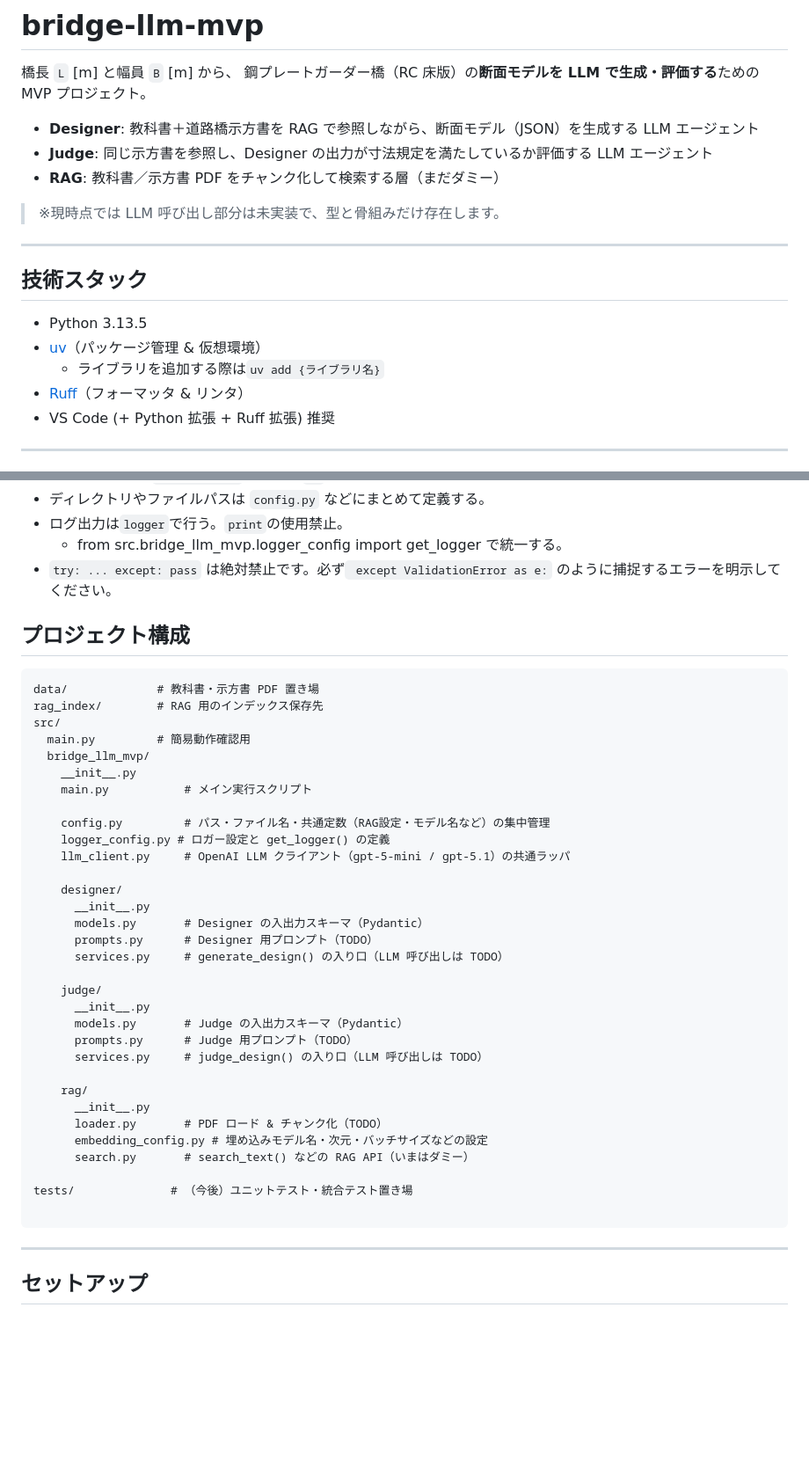
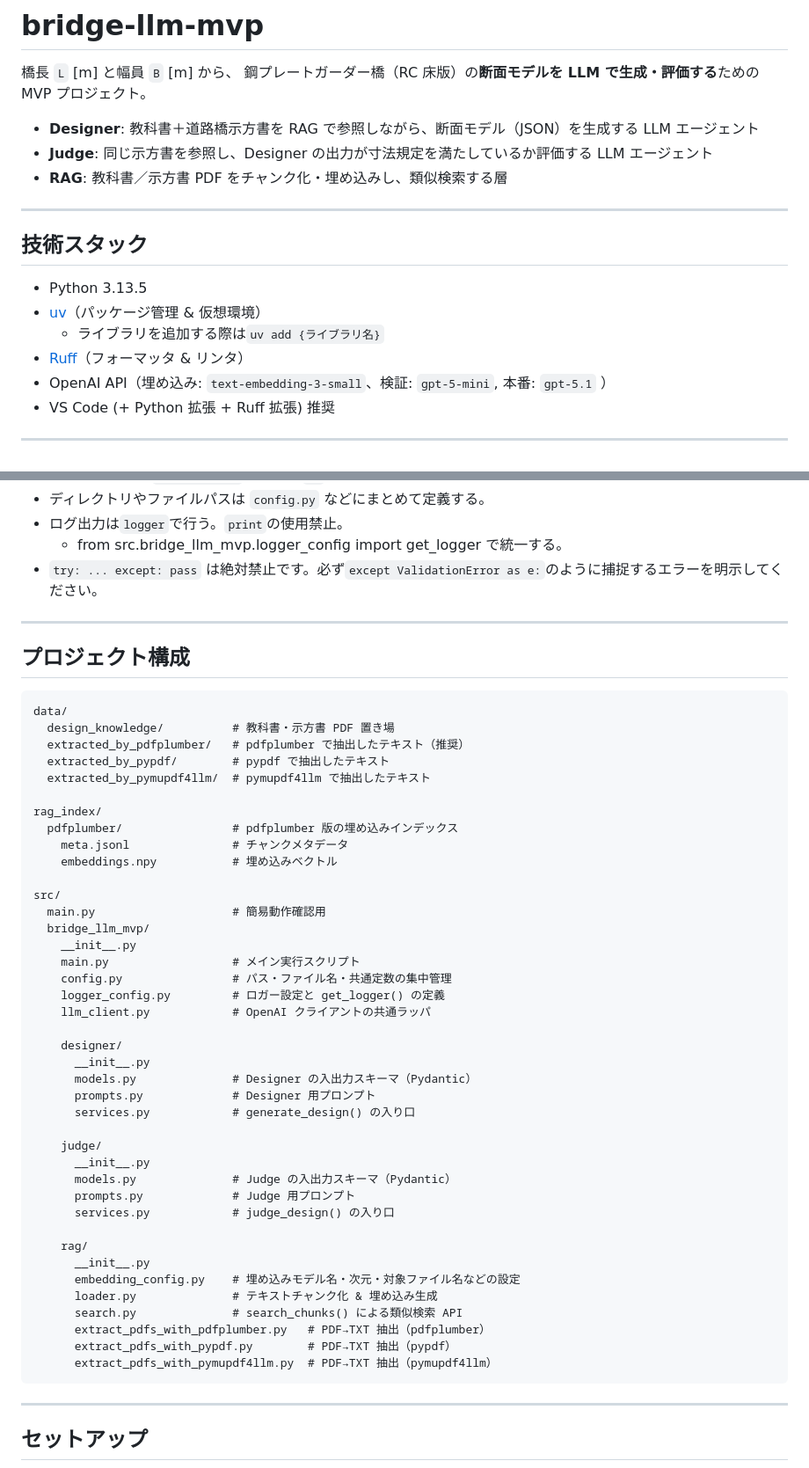
Before and after one commit to UT-Team-Chun/AgenticGenBrim, a Markdown page: README.md, 2 parts joined by grey strips. Shown: that part at 88% size. Rendered like a GitHub page; blank space fills up the shorter version.

````diff
--- a/README.md
+++ b/README.md
@@ -5,9 +5,7 @@
 
 - **Designer**: 教科書＋道路橋示方書を RAG で参照しながら、断面モデル（JSON）を生成する LLM エージェント
 - **Judge**: 同じ示方書を参照し、Designer の出力が寸法規定を満たしているか評価する LLM エージェント
-- **RAG**: 教科書／示方書 PDF をチャンク化して検索する層（まだダミー）
-
-> ※現時点では LLM 呼び出し部分は未実装で、型と骨組みだけ存在します。
+- **RAG**: 教科書／示方書 PDF をチャンク化・埋め込みし、類似検索する層
 
 ---
 
@@ -17,6 +15,7 @@
 - [uv](https://github.com/astral-sh/uv)（パッケージ管理 & 仮想環境）
   - ライブラリを追加する際は`uv add {ライブラリ名}`
 - [Ruff](https://github.com/astral-sh/ruff)（フォーマッタ & リンタ）
+- OpenAI API（埋め込み: `text-embedding-3-small`、検証: `gpt-5-mini`, 本番: `gpt-5.1` ）
 - VS Code (+ Python 拡張 + Ruff 拡張) 推奨
 
 ---
@@ -35,43 +34,53 @@
 - ディレクトリやファイルパスは `config.py` などにまとめて定義する。
 - ログ出力は`logger`で行う。`print`の使用禁止。
   - from src.bridge_llm_mvp.logger_config import get_logger で統一する。
-- `try: ... except: pass` は絶対禁止です。必ず` except ValidationError as e:` のように捕捉するエラーを明示してください。
+- `try: ... except: pass` は絶対禁止です。必ず`except ValidationError as e:`のように捕捉するエラーを明示してください。
+
+---
 
 ## プロジェクト構成
 
 ```text
-data/             # 教科書・示方書 PDF 置き場
-rag_index/        # RAG 用のインデックス保存先
+data/
+  design_knowledge/          # 教科書・示方書 PDF 置き場
+  extracted_by_pdfplumber/   # pdfplumber で抽出したテキスト（推奨）
+  extracted_by_pypdf/        # pypdf で抽出したテキスト
+  extracted_by_pymupdf4llm/  # pymupdf4llm で抽出したテキスト
+
+rag_index/
+  pdfplumber/                # pdfplumber 版の埋め込みインデックス
+    meta.jsonl               # チャンクメタデータ
+    embeddings.npy           # 埋め込みベクトル
+
 src/
-  main.py         # 簡易動作確認用
+  main.py                    # 簡易動作確認用
   bridge_llm_mvp/
     __init__.py
-    main.py           # メイン実行スクリプト
-
-    config.py         # パス・ファイル名・共通定数（RAG設定・モデル名など）の集中管理
-    logger_config.py # ロガー設定と get_logger() の定義
-    llm_client.py     # OpenAI LLM クライアント（gpt-5-mini / gpt-5.1）の共通ラッパ
+    main.py                  # メイン実行スクリプト
+    config.py                # パス・ファイル名・共通定数の集中管理
+    logger_config.py         # ロガー設定と get_logger() の定義
+    llm_client.py            # OpenAI クライアントの共通ラッパ
 
     designer/
       __init__.py
-      models.py       # Designer の入出力スキーマ（Pydantic）
-      prompts.py      # Designer 用プロンプト（TODO）
-      services.py     # generate_design() の入り口（LLM 呼び出しは TODO）
+      models.py              # Designer の入出力スキーマ（Pydantic）
+      prompts.py             # Designer 用プロンプト
+      services.py            # generate_design() の入り口
 
     judge/
       __init__.py
-      models.py       # Judge の入出力スキーマ（Pydantic）
-      prompts.py      # Judge 用プロンプト（TODO）
-      services.py     # judge_design() の入り口（LLM 呼び出しは TODO）
+      models.py              # Judge の入出力スキーマ（Pydantic）
+      prompts.py             # Judge 用プロンプト
+      services.py            # judge_design() の入り口
 
     rag/
       __init__.py
-      loader.py       # PDF ロード & チャンク化（TODO）
-      embedding_config.py # 埋め込みモデル名・次元・バッチサイズなどの設定
-      search.py       # search_text() などの RAG API（いまはダミー）
-
-tests/              # （今後）ユニットテスト・統合テスト置き場
-
+      embedding_config.py    # 埋め込みモデル名・次元・対象ファイル名などの設定
+      loader.py              # テキストチャンク化 & 埋め込み生成
+      search.py              # search_chunks() による類似検索 API
+      extract_pdfs_with_pdfplumber.py   # PDF→TXT 抽出（pdfplumber）
+      extract_pdfs_with_pypdf.py        # PDF→TXT 抽出（pypdf）
+      extract_pdfs_with_pymupdf4llm.py  # PDF→TXT 抽出（pymupdf4llm）
 ```
 
 ---
````
Also changed, not shown: other parts of README.md (+74 -19 lines).
